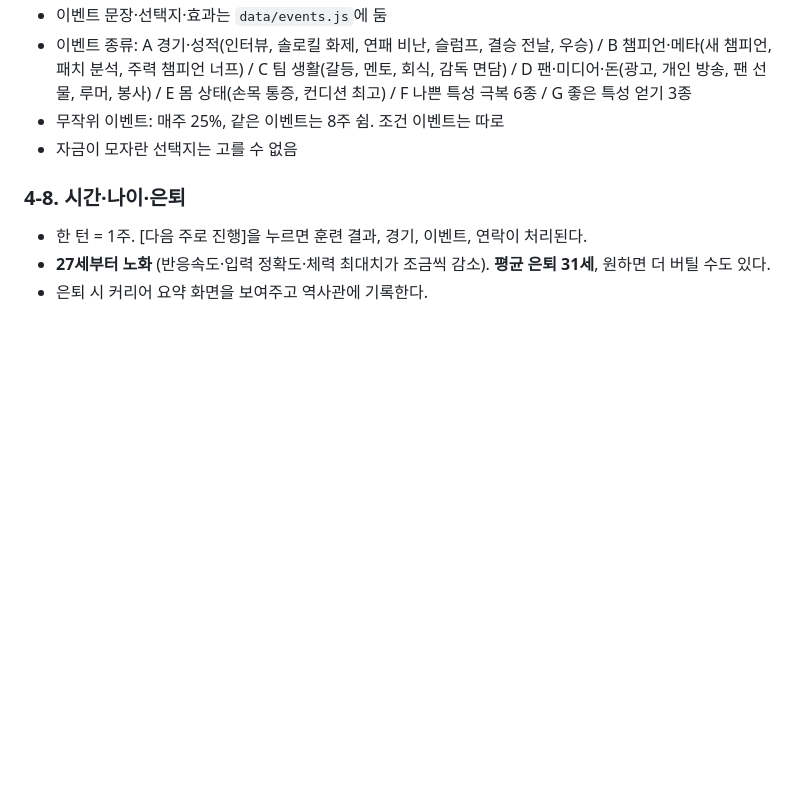
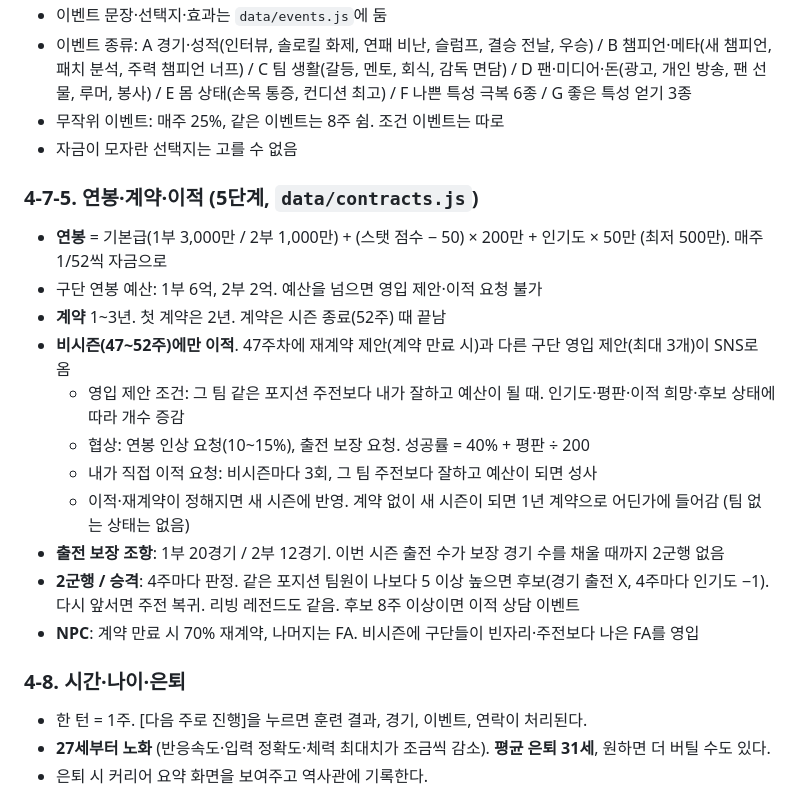
Before and after one commit to stlemm-rgb/lolst-pro, a Markdown page: GAME_PLAN.md, the part around one of its changes. Rendered like a GitHub page; blank space fills up the shorter version.

Commit message:
Update game plan: salary, contract and transfer rules for stage 5
Co-Authored-By: Claude Opus 5.5 <noreply@anthropic.com>

```diff
--- a/GAME_PLAN.md
+++ b/GAME_PLAN.md
@@ -174,6 +174,19 @@
 - 무작위 이벤트: 매주 25%, 같은 이벤트는 8주 쉼. 조건 이벤트는 따로
 - 자금이 모자란 선택지는 고를 수 없음
 
+### 4-7-5. 연봉·계약·이적 (5단계, `data/contracts.js`)
+- **연봉** = 기본급(1부 3,000만 / 2부 1,000만) + (스탯 점수 − 50) × 200만 + 인기도 × 50만 (최저 500만). 매주 1/52씩 자금으로
+- 구단 연봉 예산: 1부 6억, 2부 2억. 예산을 넘으면 영입 제안·이적 요청 불가
+- **계약** 1~3년. 첫 계약은 2년. 계약은 시즌 종료(52주) 때 끝남
+- **비시즌(47~52주)에만 이적**. 47주차에 재계약 제안(계약 만료 시)과 다른 구단 영입 제안(최대 3개)이 SNS로 옴
+  - 영입 제안 조건: 그 팀 같은 포지션 주전보다 내가 잘하고 예산이 될 때. 인기도·평판·이적 희망·후보 상태에 따라 개수 증감
+  - 협상: 연봉 인상 요청(10~15%), 출전 보장 요청. 성공률 = 40% + 평판 ÷ 200
+  - 내가 직접 이적 요청: 비시즌마다 3회, 그 팀 주전보다 잘하고 예산이 되면 성사
+  - 이적·재계약이 정해지면 새 시즌에 반영. 계약 없이 새 시즌이 되면 1년 계약으로 어딘가에 들어감 (팀 없는 상태는 없음)
+- **출전 보장 조항**: 1부 20경기 / 2부 12경기. 이번 시즌 출전 수가 보장 경기 수를 채울 때까지 2군행 없음
+- **2군행 / 승격**: 4주마다 판정. 같은 포지션 팀원이 나보다 5 이상 높으면 후보(경기 출전 X, 4주마다 인기도 −1). 다시 앞서면 주전 복귀. 리빙 레전드도 같음. 후보 8주 이상이면 이적 상담 이벤트
+- **NPC**: 계약 만료 시 70% 재계약, 나머지는 FA. 비시즌에 구단들이 빈자리·주전보다 나은 FA를 영입
+
 ### 4-8. 시간·나이·은퇴
 - 한 턴 = 1주. [다음 주로 진행]을 누르면 훈련 결과, 경기, 이벤트, 연락이 처리된다.
 - **27세부터 노화** (반응속도·입력 정확도·체력 최대치가 조금씩 감소). **평균 은퇴 31세**, 원하면 더 버틸 수도 있다.
```
Also changed, not shown: other parts of GAME_PLAN.md (+1 -1 lines), PROGRESS.md (+11 -4 lines).
